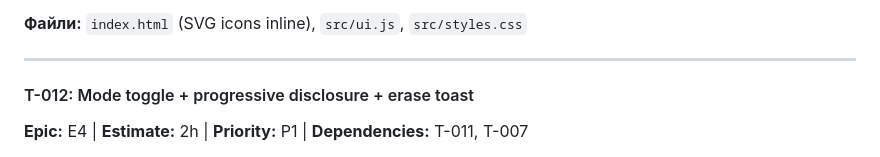
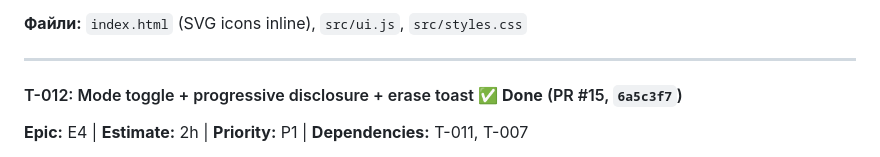
Before and after one commit to stfalcon/townscaper-mvp, a Markdown page: docs/06-backlog.md, the part around the change. Rendered like a GitHub page.

```diff
--- a/docs/06-backlog.md
+++ b/docs/06-backlog.md
@@ -230,7 +230,7 @@
 
 ---
 
-#### T-012: Mode toggle + progressive disclosure + erase toast
+#### T-012: Mode toggle + progressive disclosure + erase toast ✅ **Done** (PR #15, `6a5c3f7`)
 **Epic:** E4 | **Estimate:** 2h | **Priority:** P1 | **Dependencies:** T-011, T-007
 
 **Опис:** Два buttons (Build/Erase) у top-right. **Прихований до першого placement**. Erase-mode: ЛКМ на порожню клітинку → toast «Ти стираєш 🧽» + button shake. Після 3 no-op кліків — auto-switch назад у Build.
```
Also changed, not shown: docs/STATE.md (+12 -8 lines).
